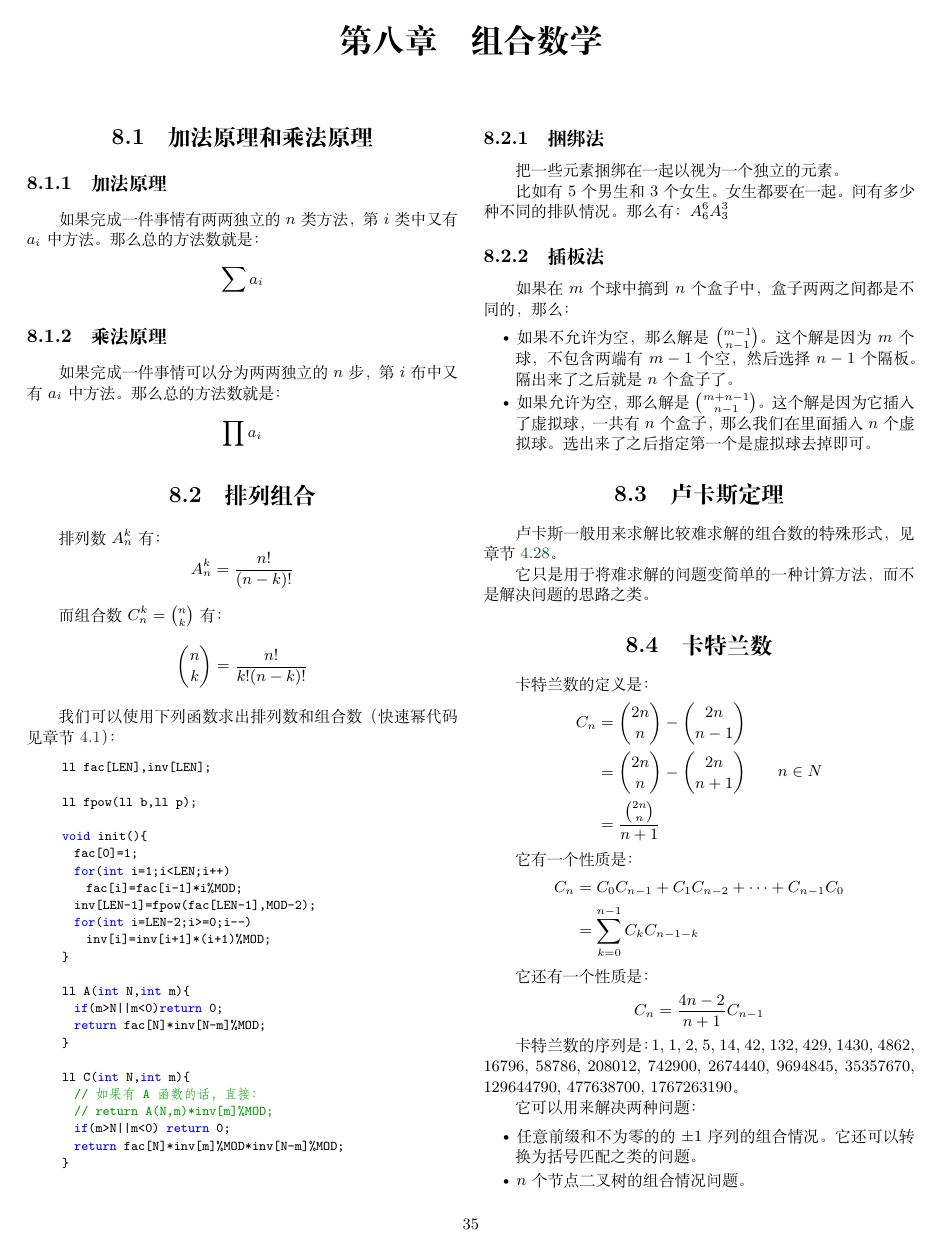
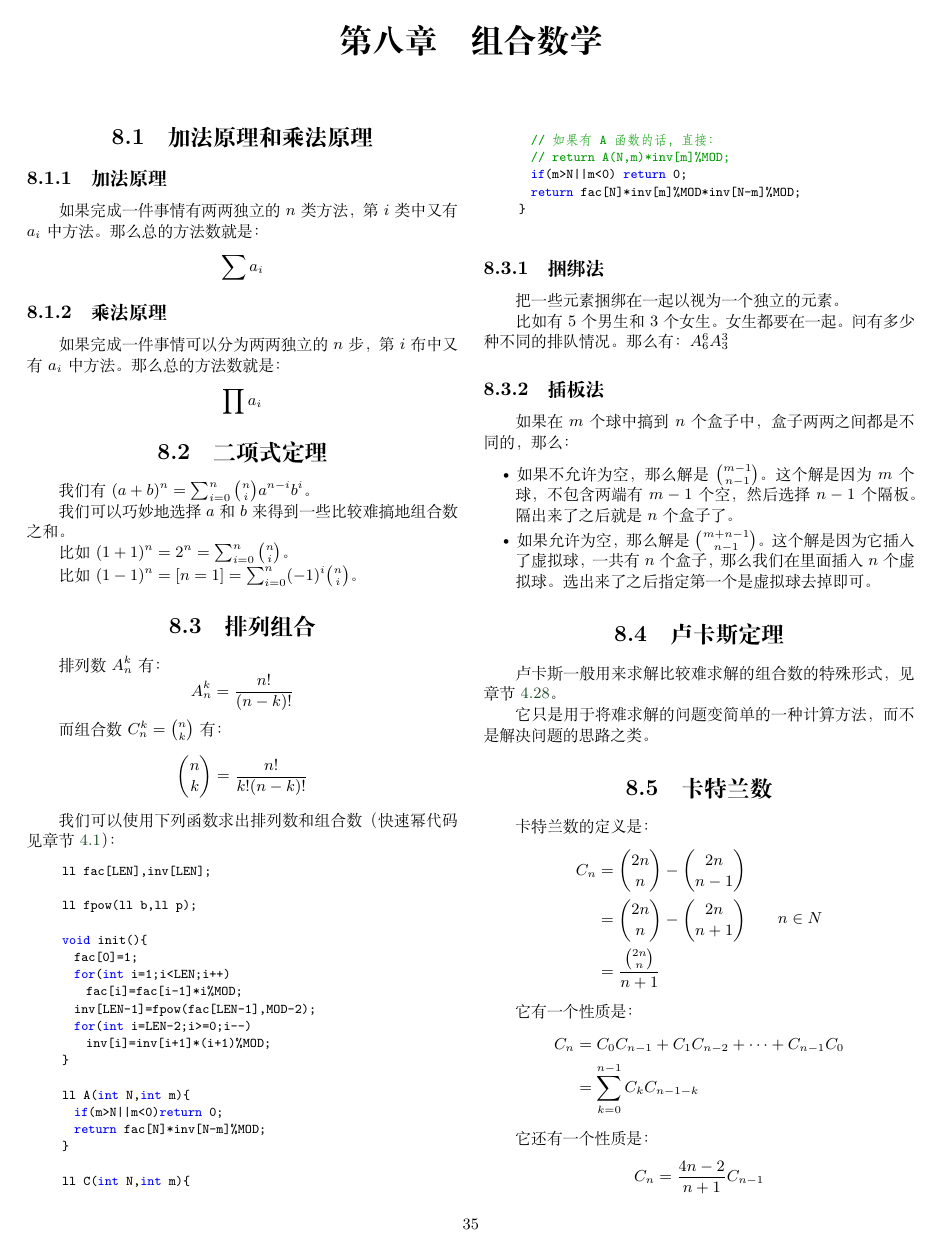
Before and after one commit to PeterlitsZo/soochow-university-template, a LaTeX thesis (template.tex, which reads chapter/组合数学/二项式定理.tex): page 35 of 50. Compiled offline with XeLaTeX; a missing font is replaced by an installed copy or a similar font.

Commit message:
feat: 增加组合数学/二项式定理

```diff
--- /dev/null
+++ b/chapter/组合数学/二项式定理.tex
@@ -0,0 +1,10 @@
+\section{二项式定理}
+\label{sec:二项式定理}
+
+我们有 $(a + b)^n = \sum^{n}_{i = 0} {n \choose i} a^{n - i} b^i$。
+
+我们可以巧妙地选择 $a$ 和 $b$ 来得到一些比较难搞地组合数之和。
+
+比如 $(1 + 1)^n = 2^n = \sum^{n}_{i = 0} {n \choose i}$。
+
+比如 $(1 -1)^n = [n = 1] = \sum^{n}_{i = 0} (-1)^i {n \choose i}$。
```
Also changed, not shown: chapter/组合数学/_.tex (+1 -0 lines).
